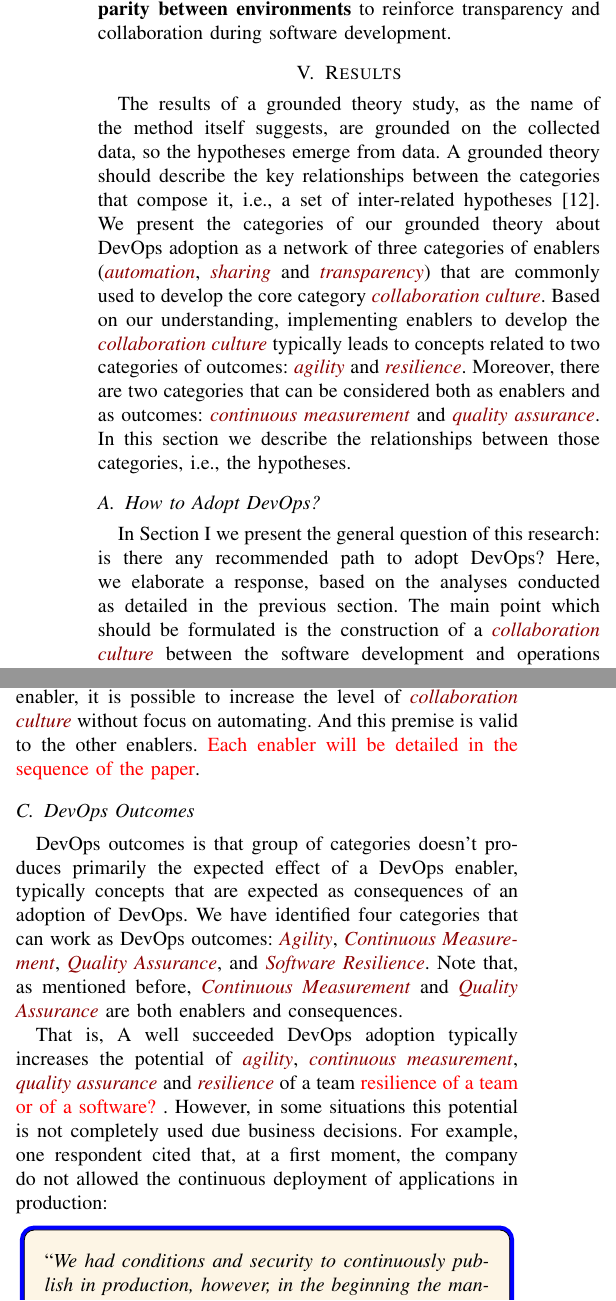
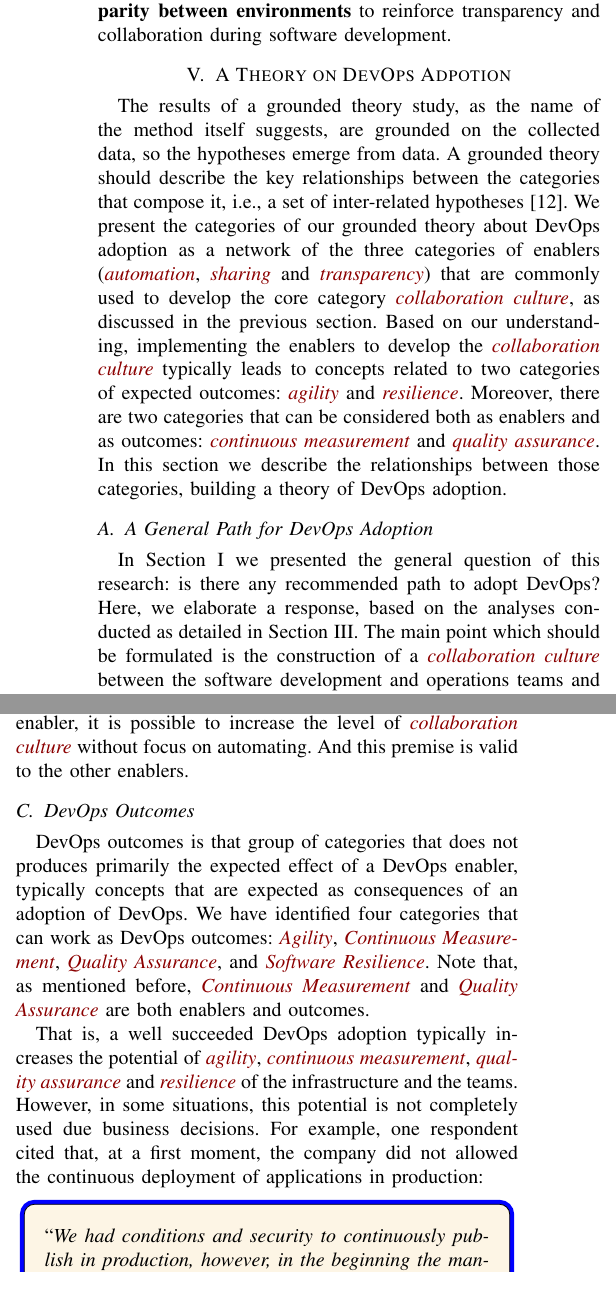
Before and after one commit to wweellddeerr/devops-esem, a LaTeX paper (main.tex, which reads results.tex): two parts of the columns of pages 9 and 10 of 12, joined at a grey line, cut so that both start at the same text. Compiled offline with pdfLaTeX; a missing font is replaced by an installed copy or a similar font; a LaTeX package or settings file that is missing is left out.

Commit message:
mais uma revisao da secao de resultados

```diff
--- a/results.tex
+++ b/results.tex
@@ -1,24 +1,25 @@
-\section{Results} \label{sec:results}
+\section{A Theory on DevOps Adpotion} \label{sec:results}
 
 The results of a grounded theory study, as the name of the method itself
 suggests, are grounded on the collected data, so the hypotheses emerge from
 data. A grounded theory should describe the key relationships between the
 categories that compose it, i.e., a set of inter-related hypotheses~\cite{hoda2017becoming}.
 We present the categories of our grounded theory
-about DevOps adoption as a network of three categories of enablers (\cat{automation},
+about DevOps adoption as a network of the three categories of enablers (\cat{automation},
 \cat{sharing} and \cat{transparency}) that are commonly used to develop the core category
-\cat{collaboration culture}. Based on our understanding, implementing enablers to develop the \cat{collaboration
-culture} typically leads to concepts related to two categories of outcomes:
+\cat{collaboration culture}, as discussed in the previous section. Based on our understanding,
+implementing the enablers to develop the \cat{collaboration culture} typically leads
+to concepts related to two categories of expected outcomes:
 \cat{agility} and \cat{resilience}. Moreover, there are two categories that can be considered
 both as enablers and as outcomes: \cat{continuous measurement} and \cat{quality assurance}.
-In this section we describe the relationships between those categories, i.e.,
-the hypotheses.
+In this section we describe the relationships between those categories, building a theory
+of DevOps adoption.
 
-\subsection{How to Adopt DevOps?}
+\subsection{A General Path for DevOps Adoption}
 
-In Section~\ref{sec:introduction} we present the general question of this
+In Section~\ref{sec:introduction} we presented the general question of this
 research: is there any recommended path to adopt DevOps? Here, we elaborate a response,
-based on the analyses conducted as detailed in the previous section. The main
+based on the analyses conducted as detailed in Section~\ref{sec:research_method}. The main
 point which should be formulated is the construction of a \cat{collaboration
 culture} between the software development and operations teams and
 related activities. According to our findings, the other categories,
@@ -75,4 +67,13 @@ the DevOps essence for us.}" (P12, Cloud Engineer, United States)
-\end{mq}
+%% \begin{mq}
+%% ``\emph{Keeping the culture alive remains a challenge to us, and it is very
+%% important. Here in our company, for example, we have Tech Talks that are
+%% monthly conversations that we have with the teams. The purpose of these Tech
+%% Talks is to share knowledge about technologies and work processes increasing the
+%% transparency of how everything works. We also have a Slack channel called
+%% DevOps as Culture where we discuss things of DevOps culture. The idea is not to
+%% let the culture die, we are always feeding it with something, because that is
+%% the DevOps essence for us.}" (P12, Cloud Engineer, United States)
+%% \end{mq}
 
 \begin{mh}
 \textbf{H2:} \textit{There is a group of categories related to DevOps adoption
@@ -121,3 +123,2 @@ adoption process}. We have perceived that the adoption process can follow a
 path that prioritizes specific enablers, on the condition that the level of
 \cat{collaboration culture} increases. In addition, there is no enabler with evidence that
-can be more efficient to another in collaboration culture development. For
@@ -143,25 +146,24 @@ be the way to implement DevOps.}" (P7, Support Analyst, Brazil)
 
 That is, although \cat{automation} is a very commonly used enabler, it is possible to
 increase the level of \cat{collaboration culture} without focus on automating. And
-this premise is valid to the other enablers. {\color{red}Each enabler will be detailed in
-the sequence of the paper}.
+this premise is valid to the other enablers.
 
 \subsection{DevOps Outcomes}
 
-DevOps outcomes is that group of categories doesn't produces primarily the
+DevOps outcomes is that group of categories that does not produces primarily the
 expected effect of a DevOps enabler, typically concepts that are expected as
 consequences of an adoption of DevOps. We have identified four categories that
 can work as DevOps outcomes: \cat{Agility}, \cat{Continuous Measurement},
 \cat{Quality Assurance}, and \cat{Software Resilience}. Note that,
 as mentioned before, \cat{Continuous Measurement} and \cat{Quality Assurance}
-are both enablers and consequences.
+are both enablers and outcomes.
 
-That is, A well succeeded DevOps adoption typically increases the potential of
+That is, a well succeeded DevOps adoption typically increases the potential of
 \cat{agility}, \cat{continuous measurement}, \cat{quality assurance} and
-\cat{resilience} of a team {\color{red}resilience of a team or of a software?} .
-However, in some situations this potential is not completely used due business
+\cat{resilience} of the infrastructure and the teams.
+However, in some situations, this potential is not completely used due business
 decisions. For example, one respondent cited that, at a first moment, the
-company do not allowed the continuous deployment of applications in production:
+company did not allowed the continuous deployment of applications in production:
 
 \begin{mq}
 ``\emph{We had conditions and security to continuously publish in production,
```
Also changed, not shown: application.tex (+29 -1 lines), results.tex (67 more changed lines).
